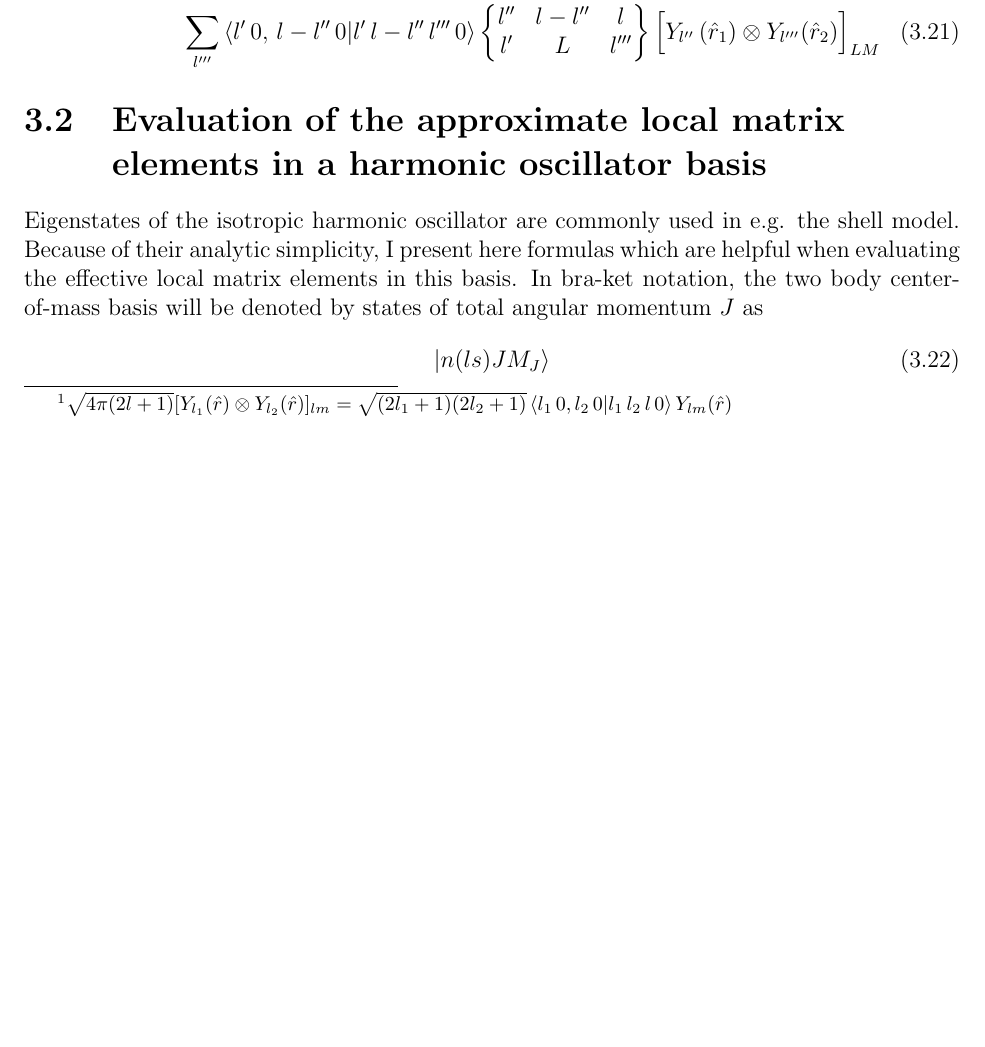
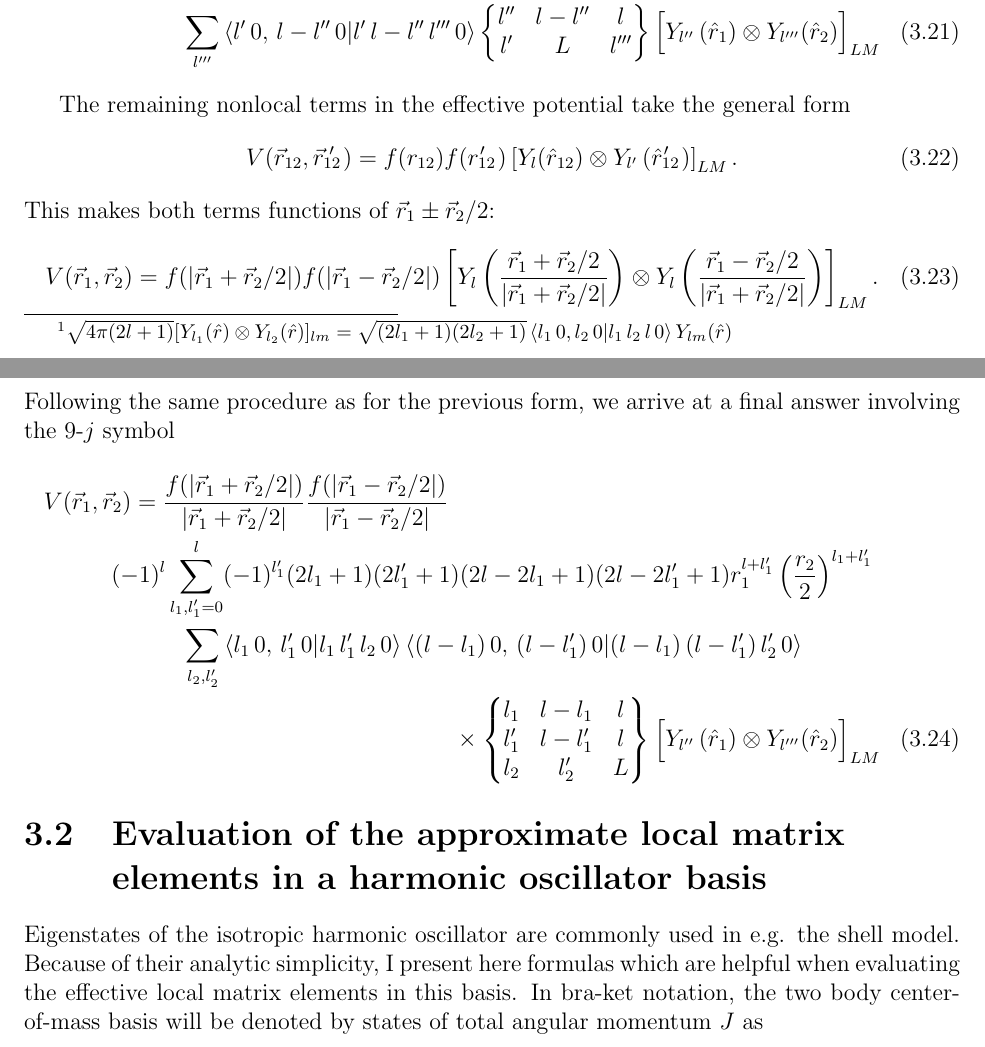
Before and after one commit to coryschillaci/Thesis, a LaTeX thesis (thesis.tex, which reads LocalExpansion/LocalExpansion.tex): part of page 27 of 49 before the commit and two parts of pages 27 and 28 of 50 after it, the two joined at a grey line, cut so that both start at the same text, the shorter picture padded with empty space. Compiled offline with pdfLaTeX.

Commit message:
Added f(r)f(r') form to LocalExpansion.

```diff
--- a/LocalExpansion/LocalExpansion.tex
+++ b/LocalExpansion/LocalExpansion.tex
@@ -147,6 +147,23 @@ V(\vec{r}_1,\vec{r}_2)=(-1)^{l+l'+L}\sqrt{2l'+1}\;g(r_2) \sum_{l''=0}^{l} \sqrt{
   r_1^{l''} \left(\frac{r_2}{2}\right)^{l-l''} \left(\frac{f(|\vec{r}_1+\vec{r}_2/2|)}{|\vec{r}_1+\vec{r}_2/2|^{l} } \pm (-1)^{l+l'-l''} \frac{f(|\vec{r}_1-\vec{r}_2/2|)}{|\vec{r}_1-\vec{r}_2/2|^{l} }\right) \\
 \sum_{l'''} \braket{l'\,0,\,l-l''\,0 | l'\,l-l''\,l'''\,0} \sixj{l''}{l-l''}{l}{l'}{L}{l'''} \Big[Y_{l''}\left(\hat{r}_1\right) \otimes Y_{l'''}(\hat{r}_2) \Big]_{L M}
 \end{multline}
+
+The remaining nonlocal terms in the effective potential take the general form
+\begin{equation}
+V(\rot,\rotp)=f(r_{12})f(\rotpr) \left[Y_{l}(\hat{r}_{12})\otimes Y_{l'}\left(\rotphat \right)\right]_{L M}.
+\end{equation}
+This makes both terms functions of $\vec{r}_1\pm\vec{r}_2/2$:
+\begin{equation}\label{eq:r1r2Form1}
+V(\vec{r}_1,\vec{r}_2)=f(|\vec{r}_1+\vec{r}_2/2|)f(|\vec{r}_1-\vec{r}_2/2|) \left[Y_{l}\left(\frac{\vec{r}_1+\vec{r}_2/2}{|\vec{r}_1+\vec{r}_2/2|}\right)\otimes Y_{l}\left(\frac{\vec{r}_1-\vec{r}_2/2}{|\vec{r}_1+\vec{r}_2/2|}\right) \right]_{L M}.
+\end{equation}
+Following the same procedure as for the previous form, we arrive at a final answer involving the 9-$j$ symbol
+\begin{multline}
+V(\vec{r}_1,\vec{r}_2)=\frac{f(|\vec{r}_1+\vec{r}_2/2|)}{|\vec{r}_1+\vec{r}_2/2|}\frac{f(|\vec{r}_1-\vec{r}_2/2|)}{|\vec{r}_1-\vec{r}_2/2|} \\
+(-1)^{l} \sum_{l_1,l'_1=0}^{l} (-1)^{l'_1}(2l_1+1)(2l'_1+1)(2l-2l_1+1)(2l-2l'_1+1) r_1^{l+l'_1} \left(\frac{r_2}{2}\right)^{l_1+l'_1}  \\
+\sum_{l_2,l'_2} \braket{l_1\,0,\,l'_1\,0 | l_1\,l'_1\,l_2\,0}\braket{(l-l_1)\,0,\,(l-l'_1)\,0 | (l-l_1)\,(l-l'_1)\,l'_2\,0} \\
+\times\ninej{l_1}{l-l_1}{l}{l'_1}{l-l'_1}{l}{l_2}{l'_2}{L} \Big[Y_{l''}\left(\hat{r}_1\right) \otimes Y_{l'''}(\hat{r}_2) \Big]_{L M}
+\end{multline}
+
 
 \end{subsection}
 
```
Also changed, not shown: LocalExpansion/LocalExpansion.tex (18 more changed lines).
